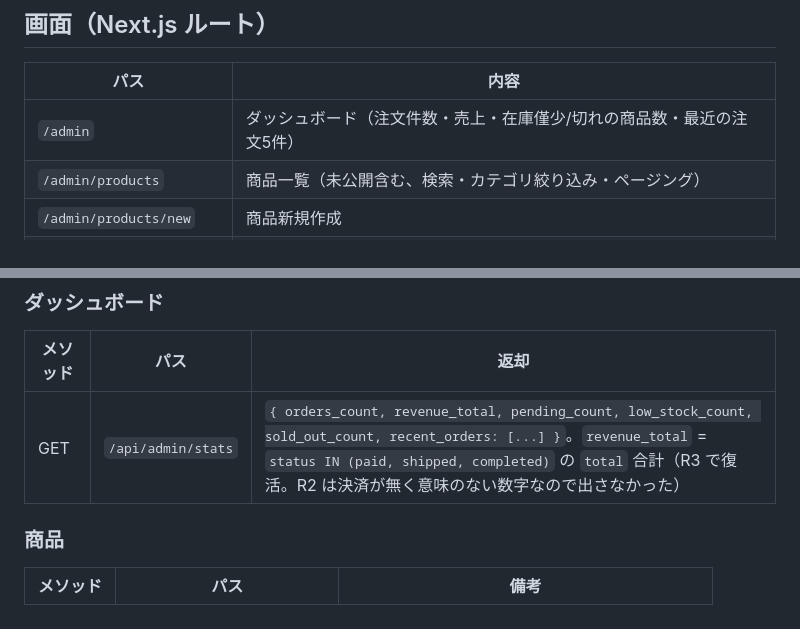
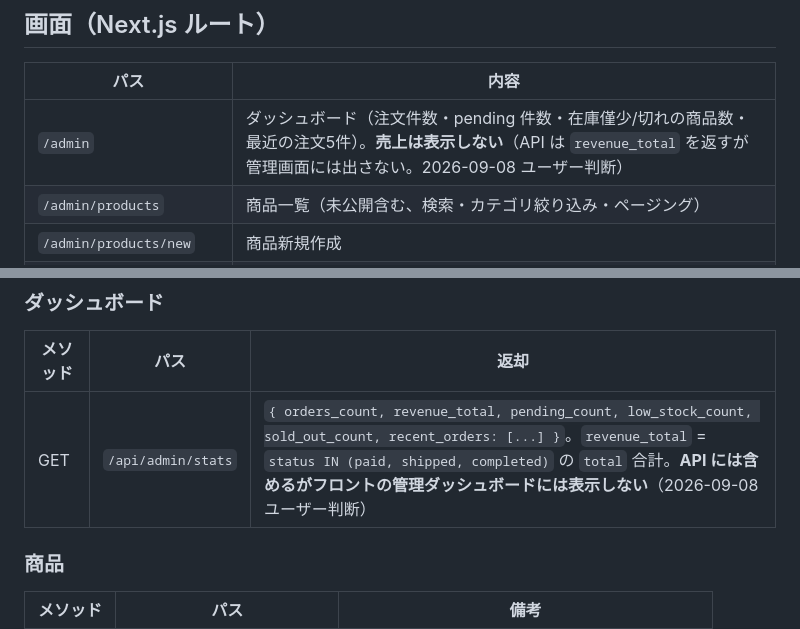
Before and after one commit to kabochan73/EC-Portfolio, a Markdown page: docs/05-admin.md, 2 parts joined by grey strips. Rendered like a GitHub page.

Commit message:
docs: 管理ダッシュボードに売上を表示しない旨を明記（ユーザー判断）
revenue_total は API には残すが、フロントの /admin ダッシュボードには出さない。

Co-Authored-By: Claude Sonnet 5 <noreply@anthropic.com>

```diff
--- a/docs/05-admin.md
+++ b/docs/05-admin.md
@@ -14,7 +14,7 @@
 
 | パス | 内容 |
 |---|---|
-| `/admin` | ダッシュボード（注文件数・売上・在庫僅少/切れの商品数・最近の注文5件） |
+| `/admin` | ダッシュボード（注文件数・pending 件数・在庫僅少/切れの商品数・最近の注文5件）。**売上は表示しない**（API は `revenue_total` を返すが管理画面には出さない。2026-09-08 ユーザー判断） |
 | `/admin/products` | 商品一覧（未公開含む、検索・カテゴリ絞り込み・ページング） |
 | `/admin/products/new` | 商品新規作成 |
 | `/admin/products/[id]` | 商品編集（基本情報／画像／バリアント／公開フラグ） |
@@ -58,7 +58,7 @@
 ### ダッシュボード
 | メソッド | パス | 返却 |
 |---|---|---|
-| GET | `/api/admin/stats` | `{ orders_count, revenue_total, pending_count, low_stock_count, sold_out_count, recent_orders: [...] }`。`revenue_total` = `status IN (paid, shipped, completed)` の `total` 合計（R3 で復活。R2 は決済が無く意味のない数字なので出さなかった） |
+| GET | `/api/admin/stats` | `{ orders_count, revenue_total, pending_count, low_stock_count, sold_out_count, recent_orders: [...] }`。`revenue_total` = `status IN (paid, shipped, completed)` の `total` 合計。**API には含めるがフロントの管理ダッシュボードには表示しない**（2026-09-08 ユーザー判断） |
 
 ### 商品
 | メソッド | パス | 備考 |
```
